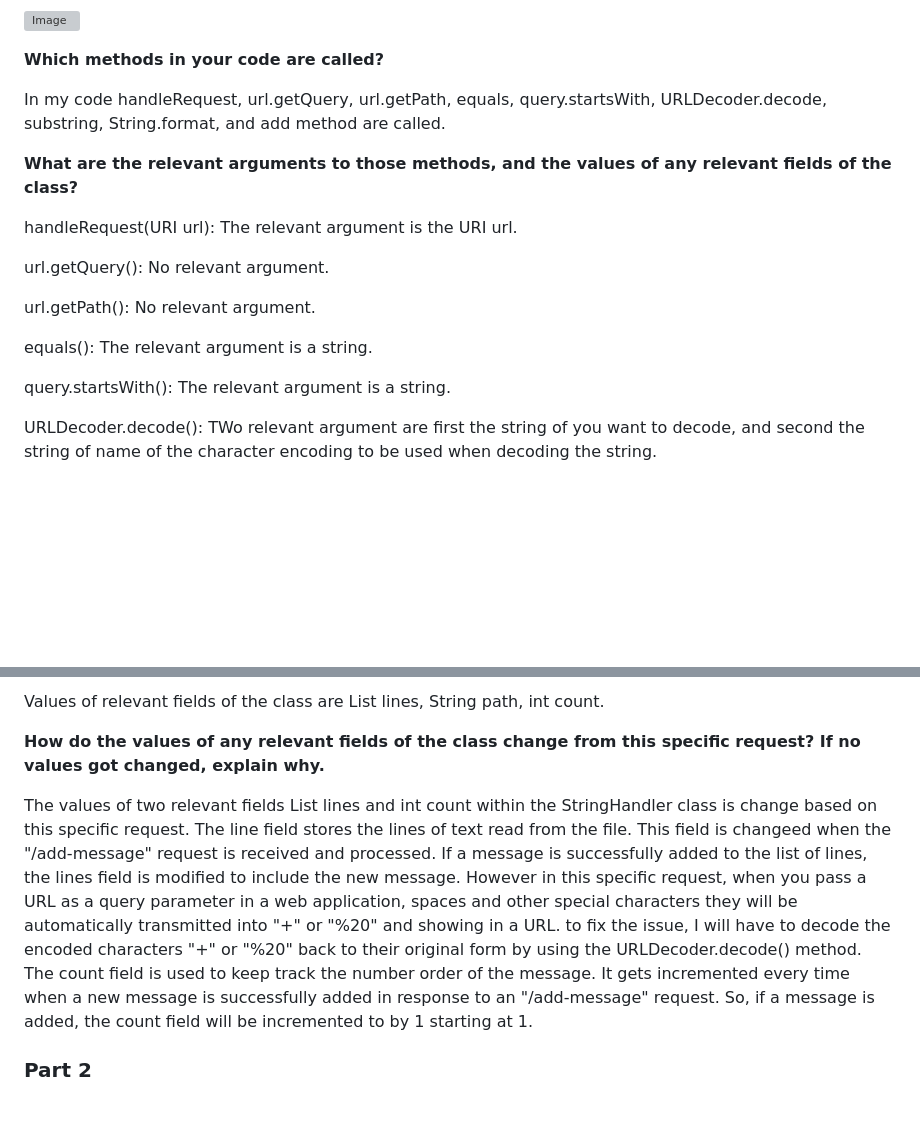
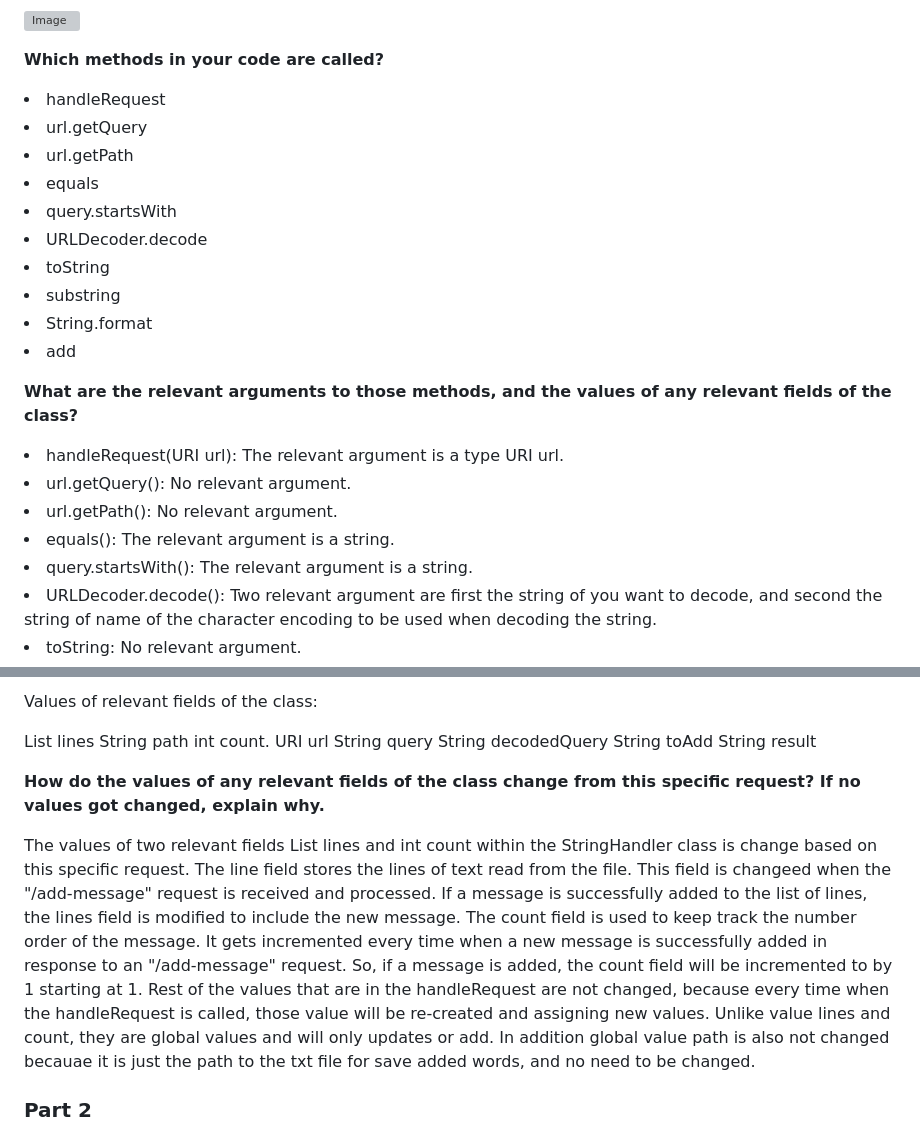
Before and after one commit to Shangshanderener/cse15l-lab-reports, a Markdown page: Lab2/lab-reports-2.md, 2 parts joined by grey strips. GitHub-like rendering; blank space fills up the shorter version; grey boxes are pictures that could not be loaded.

```diff
--- a/Lab2/lab-reports-2.md
+++ b/Lab2/lab-reports-2.md
@@ -81,20 +81,29 @@ class StringServer {
 ![Image](png/hello.png)
 
 **Which methods in your code are called?**
-
-In my code handleRequest, url.getQuery, url.getPath, equals, query.startsWith, URLDecoder.decode, substring, String.format, and add method are called.
+<li> handleRequest
+<li> url.getQuery
+<li> url.getPath
+<li> equals
+<li> query.startsWith
+<li> URLDecoder.decode
+<li> toString
+<li> substring
+<li> String.format
+<li> add
 
 **What are the relevant arguments to those methods, and the values of any relevant fields of the class?**
+<li> handleRequest(URI url): The relevant argument is a type URI url.
 
-handleRequest(URI url): The relevant argument is the URI url.
+<li> url.getQuery(): No relevant argument.
 
-url.getQuery(): No relevant argument.
+<li> url.getPath(): No relevant argument.
 
-url.getPath(): No relevant argument.
+<li> equals(): The relevant argument is a string.
 
-equals(): The relevant argument is a string.
+<li> query.startsWith(): The relevant argument is a string.
 
-query.startsWith(): The relevant argument is a string.
+<li> URLDecoder.decode(): Two relevant argument are first the string of you want to decode, and second the string of name of the character encoding to be used when decoding the string.
 
-URLDecoder.decode(): TWo relevant argument are first the string of you want to decode, and second the string of name of the character encoding to be used when decoding the string.
+<li> toString: No relevant argument.
 
@@ -139,9 +167,17 @@ add(): The relevant argument is string.
 
-Values of relevant fields of the class are List<String> lines, String path, int count.
+Values of relevant fields of the class:
+<li> List<String> lines
+<li> String path
+<li> int count.
+<li> URI url
+<li> String query
+<li> String decodedQuery
+<li> String toAdd
+<li> String result
 
 **How do the values of any relevant fields of the class change from this specific request? If no values got changed, explain why.**
 
-The values of two relevant fields List<String> lines and int count within the StringHandler class is change based on this specific request. The line field stores the lines of text read from the file. This field is changeed when the "/add-message" request is received and processed. If a message is successfully added to the list of lines, the lines field is modified to include the new message. However in this specific request, when you pass a URL as a query parameter in a web application, spaces and other special characters they will be automatically transmitted into "+" or "%20" and showing in a URL. to fix the issue, I will have to decode the encoded characters "+" or "%20" back to their original form by using the URLDecoder.decode() method. The count field is used to keep track the number order of the message. It gets incremented every time when a new message is successfully added in response to an "/add-message" request. So, if a message is added, the count field will be incremented to by 1 starting at 1.
+The values of two relevant fields List<String> lines and int count within the StringHandler class is change based on this specific request. The line field stores the lines of text read from the file. This field is changeed when the "/add-message" request is received and processed. If a message is successfully added to the list of lines, the lines field is modified to include the new message. The count field is used to keep track the number order of the message. It gets incremented every time when a new message is successfully added in response to an "/add-message" request. So, if a message is added, the count field will be incremented to by 1 starting at 1. Rest of the values that are in the handleRequest are not changed, because every time when the handleRequest is called, those value will be re-created and assigning new values. Unlike value lines and count, they are global values and will only updates or add. In addition global value path is also not changed becauae it is just the path to the txt file for save added words, and no need to be changed.
 
 ### **Part 2**
 
```
Also changed, not shown: other parts of Lab2/lab-reports-2.md (+36 -17 lines).
